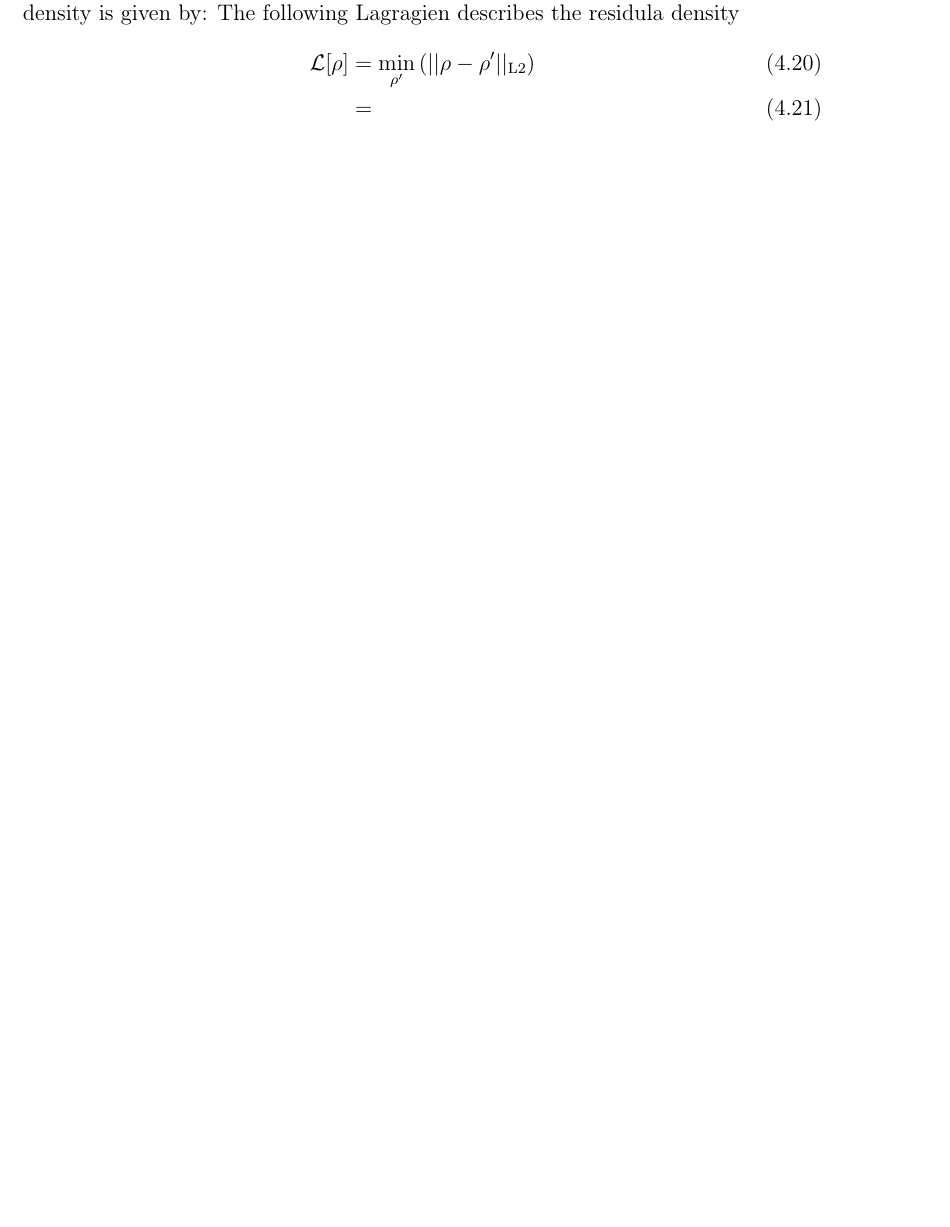
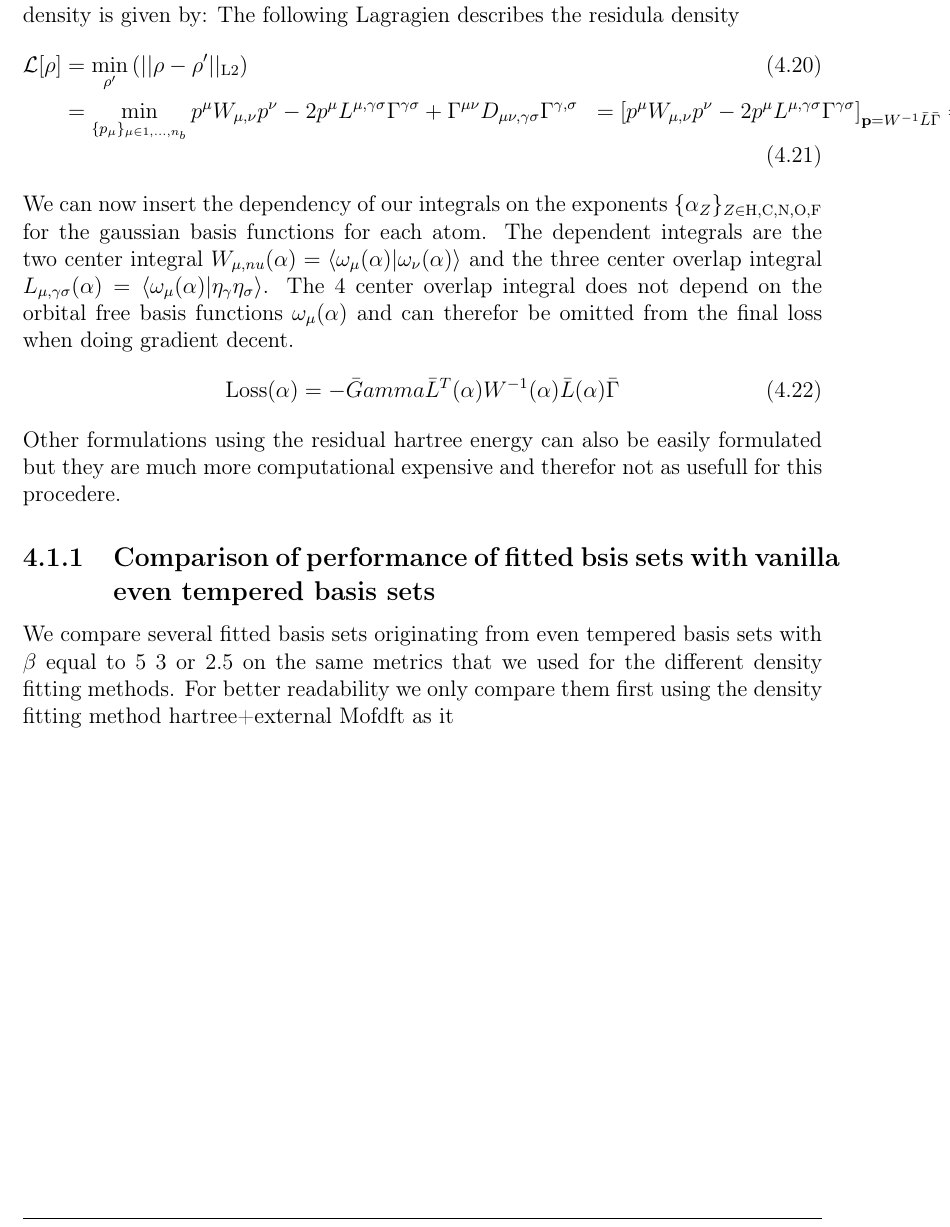
Before and after one commit to TimLEbert/Master_Thesis, a LaTeX thesis (src/main.tex, which reads src/chapters/results/orbital_fee_basis set_fitting.tex): part of page 18 of 19, cut so that both start at the same text, the shorter picture padded with empty space. Compiled offline with pdfLaTeX.

Commit message:
more text

```diff
--- a/src/chapters/results/orbital_fee_basis set_fitting.tex
+++ b/src/chapters/results/orbital_fee_basis set_fitting.tex
@@ -8,5 +8,17 @@ The basis density fitting formulation which minimizes the L2 norm of the residua
 The following Lagragien describes the residula density
 \begin{align}
     \mathcal{L}[\rho] &= \min_{\rho'}\left(||\rho-\rho'||_{\text{L2}}\right)\\
-    &=
+    & = \min_{\{p_{\mu}\}_{\mu \in 1,...,n_b}} p^\mu W_{\mu,\nu} p^\nu - 2 p^\mu L^{\mu,\gamma\sigma} \Gamma^{\gamma\sigma} + \Gamma^{\mu\nu} D_{\mu\nu,\gamma\sigma} \Gamma^{\gamma,\sigma}
+    & = \left[p^\mu W_{\mu,\nu} p^\nu - 2 p^\mu L^{\mu,\gamma\sigma} \Gamma^{\gamma\sigma}\right]_{\mathbf{p} = W^{-1}\bar{L}\bar\Gamma}
+    & = \bar \Gamma \bar L ^T W^{-1} \bar L \bar Gamma - 2 \bar Gamma \bar L^T W^{-1} \bar L \bar \Gamma + \bar \Gamma \bar D \bar Gamma
+    & = - \bar Gamma \bar L^T W^{-1} \bar L \bar \Gamma + \bar \Gamma \bar D \bar Gamma
 \end{align}
+We can now insert the dependency of our integrals on the exponents $\{\mathbf{\alpha}_Z\}_{Z\in \text{H,C,N,O,F}}$ for the gaussian basis functions for each atom.
+The dependent integrals are the two center integral $W_{\mu,nu}(\mathbf{\alpha}) = \langle \omega_\mu(\mathbf{\alpha})|\omega_\nu(\mathbf{\alpha})\rangle$
+ and the three center overlap integral $L_{\mu,\gamma\sigma}(\mathbf{\alpha}) = \langle \omega_\mu(\mathbf{\alpha})|\eta_\gamma\eta_\sigma\rangle$. The 4 center overlap integral does not depend on the orbital free basis functions $\omega_\mu(\mathbf{\alpha})$ and can therefor be omitted from the final loss when doing gradient decent.
+ \begin{align}
+    \text{Loss}(\mathbf{\alpha}) & = - \bar Gamma \bar L^T(\mathbf{\alpha}) W^{-1}(\mathbf{\alpha}) \bar L(\mathbf{\alpha}) \bar \Gamma
+ \end{align}
+ Other formulations using the residual hartree energy can also be easily formulated but they are much more computational expensive and therefor not as usefull for this procedere.
+ \subsection{Comparison of performance of fitted bsis sets with vanilla even tempered basis sets}
+ We compare several fitted basis sets originating from even tempered basis sets with $\beta$ equal to 5 3 or 2.5 on the same metrics that we used for the different density fitting methods. For better readability we only compare them first using the density fitting method hartree+external Mofdft as it
```
